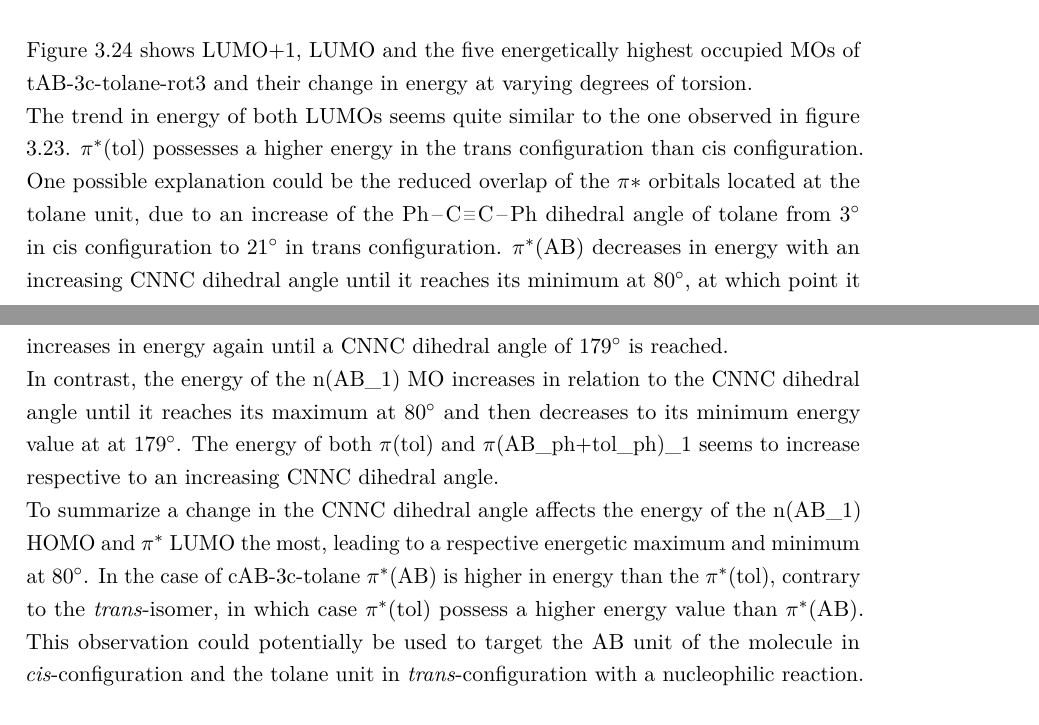
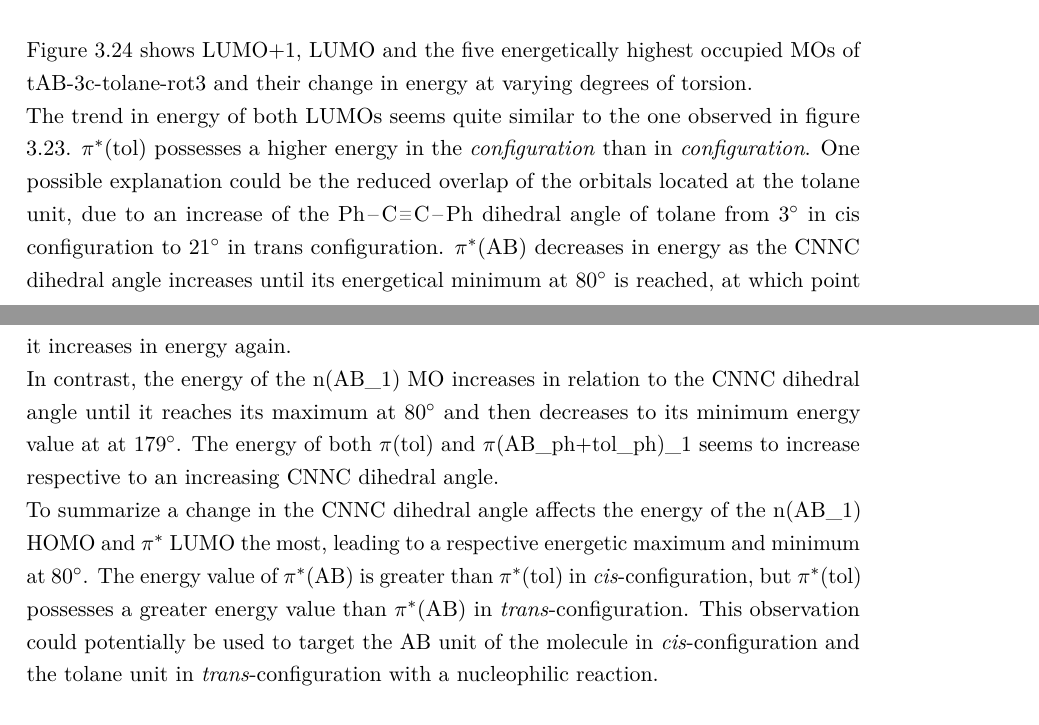
Before and after one commit to 1RoBe/Compchem_2022_CORRECTION_1_git, a LaTeX thesis (main.tex, which reads Ergebnis.tex): two parts of pages 36 and 37 of 49, joined at a grey line, cut so that both start at the same text. Compiled offline with LuaLaTeX.

Commit message:
rough second version of MO energy section

```diff
--- a/Ergebnis.tex
+++ b/Ergebnis.tex
@@ -1971,11 +1971,11 @@ The gap between both MOs decreases from \SI{6.69}{\eV} for the cAB-1c-tolane-tor
 %
 Figure \ref{fig:tAB-cAB-3c-tors_1} shows LUMO+1, LUMO and the five energetically highest occupied MOs of tAB-3c-tolane-rot3 and their change in energy at varying degrees of torsion. \\
 The trend in energy of both LUMOs seems quite similar to the one observed in figure \ref{fig:MO_tors_1c_AB}.
-$\pi^*$(tol) possesses a higher energy in the trans configuration than cis configuration.
-One possible explanation could be the reduced overlap of the $\pi*$ orbitals located at the tolane unit, due to an increase of the \ce{Ph-C\bond{#}C-Ph} dihedral angle of tolane from \SI{3}{\degree} in cis configuration to \SI{21}{\degree} in trans configuration.
+$\pi^*$(tol) possesses a higher energy in the \textit{configuration} than in \textit{configuration}.
+One possible explanation could be the reduced overlap of the orbitals located at the tolane unit, due to an increase of the \ce{Ph-C\bond{#}C-Ph} dihedral angle of tolane from \SI{3}{\degree} in cis configuration to \SI{21}{\degree} in trans configuration.
 %
 % by the increase of the dihedral angle of tolane from \SI{3}{\degree} in cis configuration to \SI{21}{\degree} in trans configuration. of tolane from \SI{3}{\degree} in cis configuration to \SI{21}{\degree} in trans configuration.
-$\pi^*$(AB) decreases in energy with an increasing CNNC dihedral angle until it reaches its minimum at \SI{80}{\degree}, at which point it increases in energy again until a CNNC dihedral angle of \SI{179}{\degree} is reached.  \\
+$\pi^*$(AB) decreases in energy as the CNNC dihedral angle increases until its energetical minimum at \SI{80}{\degree} is reached, at which point it increases in energy again.  \\
 % Interestingly enough the HOMO-1 of tAB-3c-tolane seems to include the pi orbitals at the azo bridge, but as soon as the torsional angle is decreased to \SI{160}{\degree} the HOMO-1 deforms to include n orbitals at the azo bridge.
 In contrast, the energy of the n(AB\_1) MO increases in relation to the CNNC dihedral angle until it reaches its maximum at \SI{80}{\degree} and then decreases to its minimum energy value at at \SI{179}{\degree}.
 %
@@ -1989,8 +1989,10 @@ The energy of both $\pi$(tol) and $\pi$(AB\_ph+tol\_ph)\_1 seems to increase res
 % An interesting case is n(AB\_2) which shape includes n orbitals at higher degrees of torsion but loses those at lower torsional angles until only the pi orbitals located on the phenyl rings adjacent to the azo bridge remain. \\
 \\
 To summarize a change in the CNNC dihedral angle affects the energy of the n(AB\_1) HOMO and $\pi^*$ LUMO the most, leading to a respective energetic maximum and minimum at \SI[]{80}{\degree}.
-In the case of cAB-3c-tolane $\pi^*$(AB) is higher in energy than the $\pi^*$(tol), contrary to the \textit{trans}-isomer, in which case $\pi^*$(tol) possess a higher energy value than $\pi^*$(AB).
+The energy value of $\pi^*$(AB) is greater than $\pi^*$(tol) in \textit{cis}-configuration, but $\pi^*$(tol) possesses a greater energy value than $\pi^*$(AB) in \textit{trans}-configuration.
 This observation could potentially be used to target the AB unit of the molecule in \textit{cis}-configuration and the tolane unit in \textit{trans}-configuration with a nucleophilic reaction.
+% In the case of cAB-3c-tolane $\pi^*$(AB) is higher in energy than the $\pi^*$(tol), contrary to the \textit{trans}-isomer, in which case $\pi^*$(tol) possess a higher energy value than $\pi^*$(AB).
+% This observation could potentially be used to target the AB unit of the molecule in \textit{cis}-configuration and the tolane unit in \textit{trans}-configuration with a nucleophilic reaction.
 %
 % Due to the fact that $\pi^*$(AB) is higher in energy than the $\pi^*$(tol) at cis-
 % - $\pi^*$(AB) higher in energy than $\pi^*$(tol) in cis configuration
```
